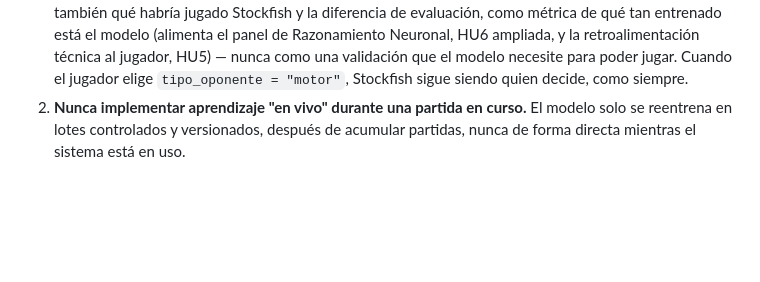
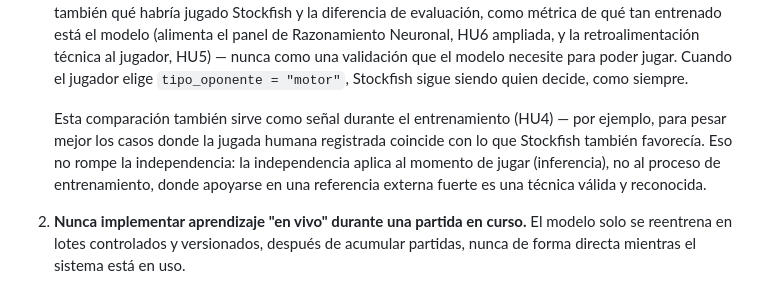
Before and after one commit to larzekao9/Brazo-Rob-tico-con-Inteligencia-Artificial-para-el-Aprendizaje-del-Ajedrez, a Markdown page: CLAUDE.md, the part around the change. Rendered like a GitHub page; blank space fills up the shorter version.

```diff
--- a/CLAUDE.md
+++ b/CLAUDE.md
@@ -35,6 +35,12 @@ confirmación antes de desviarte.
    de Razonamiento Neuronal, HU6 ampliada, y la retroalimentación técnica al jugador, HU5) — nunca
    como una validación que el modelo necesite para poder jugar. Cuando el jugador elige
    `tipo_oponente = "motor"`, Stockfish sigue siendo quien decide, como siempre.
+
+   Esta comparación también sirve como señal durante el entrenamiento (HU4) — por ejemplo, para
+   pesar mejor los casos donde la jugada humana registrada coincide con lo que Stockfish también
+   favorecía. Eso no rompe la independencia: la independencia aplica al momento de jugar
+   (inferencia), no al proceso de entrenamiento, donde apoyarse en una referencia externa fuerte
+   es una técnica válida y reconocida.
 2. **Nunca implementar aprendizaje "en vivo" durante una partida en curso.** El modelo solo se
    reentrena en lotes controlados y versionados, después de acumular partidas, nunca de forma
    directa mientras el sistema está en uso.
```
Also changed, not shown: PLAN_IMPLEMENTACION_COMPLETO.md (+5 -0 lines).
